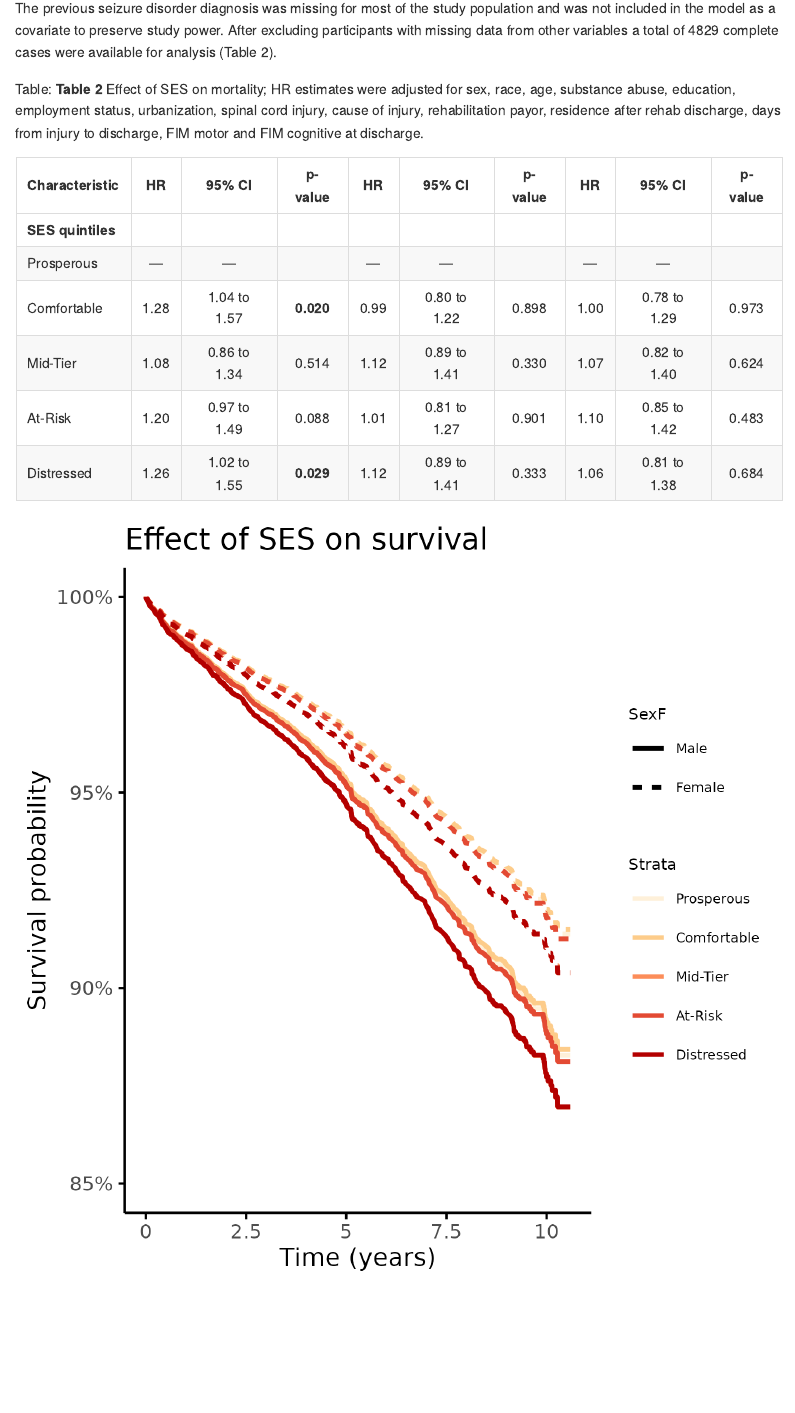
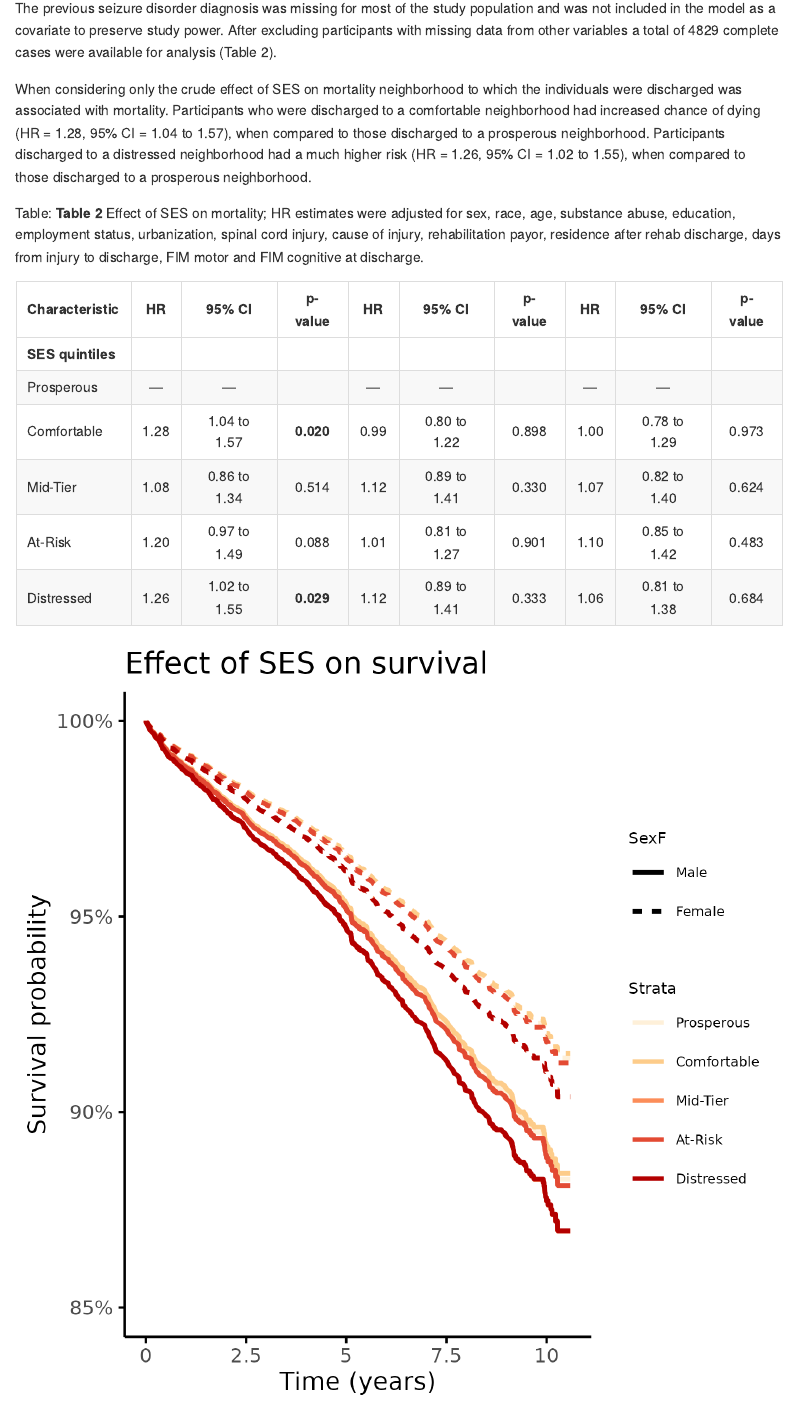
Before and after one commit to philsf-biostat/SAR-2023-004-BH, an R Markdown document (report/SAR-2023-004-BH-v01.Rmd): the page in a window 1100 px wide, from 5000 px down. The pictures show the output file report/SAR-2023-004-BH-v01.md that the author committed with the source, drawn offline in the style of GitHub.

Commit message:
crude estimate

````diff
--- a/report/SAR-2023-004-BH-v01.Rmd
+++ b/report/SAR-2023-004-BH-v01.Rmd
@@ -124,6 +124,16 @@ knitr::include_graphics("../figures/outcome.png", error = FALSE)
 The previous seizure disorder diagnosis was missing for most of the study population and was not included in the model as a covariate to preserve study power.
 After excluding participants with missing data from other variables a total of `r Nobs_model` complete cases were available for analysis (Table 2).
 
+When considering only the crude effect of SES on mortality neighborhood to which the individuals were discharged was associated with mortality.
+Participants who were discharged to a comfortable neighborhood had increased chance of dying
+(HR = `r inline_text(tab_inf, variable = exposure, level = "Comfortable", column = estimate_1)`,
+95% CI = `r inline_text(tab_inf, variable = exposure, level = "Comfortable", column = conf.low_1)` to `r inline_text(tab_inf, variable = exposure, level = "Comfortable", column = conf.high_1)`),
+when compared to those discharged to a prosperous neighborhood.
+Participants discharged to a distressed neighborhood had a much higher risk
+(HR = `r inline_text(tab_inf, variable = exposure, level = "Distressed", column = estimate_1)`,
+95% CI = `r inline_text(tab_inf, variable = exposure, level = "Distressed", column = conf.low_1)` to `r inline_text(tab_inf, variable = exposure, level = "Distressed", column = conf.high_1)`),
+when compared to those discharged to a prosperous neighborhood.
+
 ```{r tab_inf}
 tab_inf %>%
   as_kable(
````
Also changed, not shown: report/SAR-2023-004-BH-v01.md.
